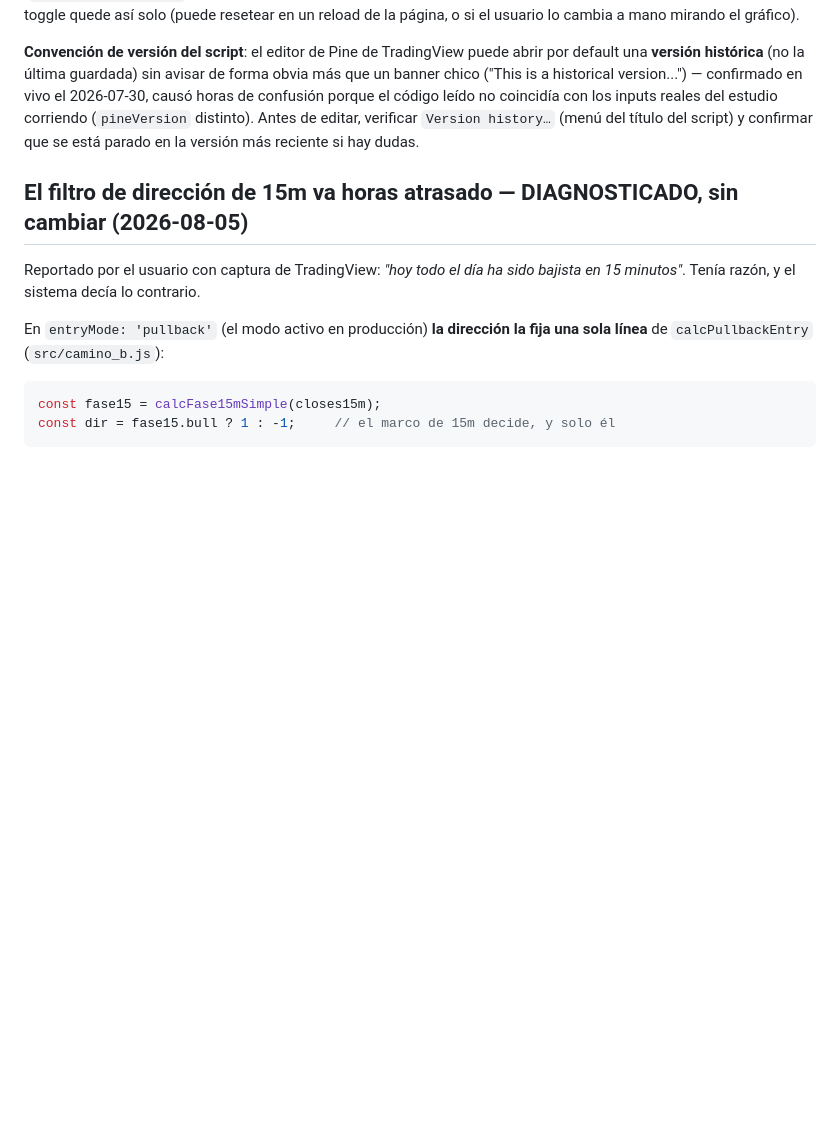
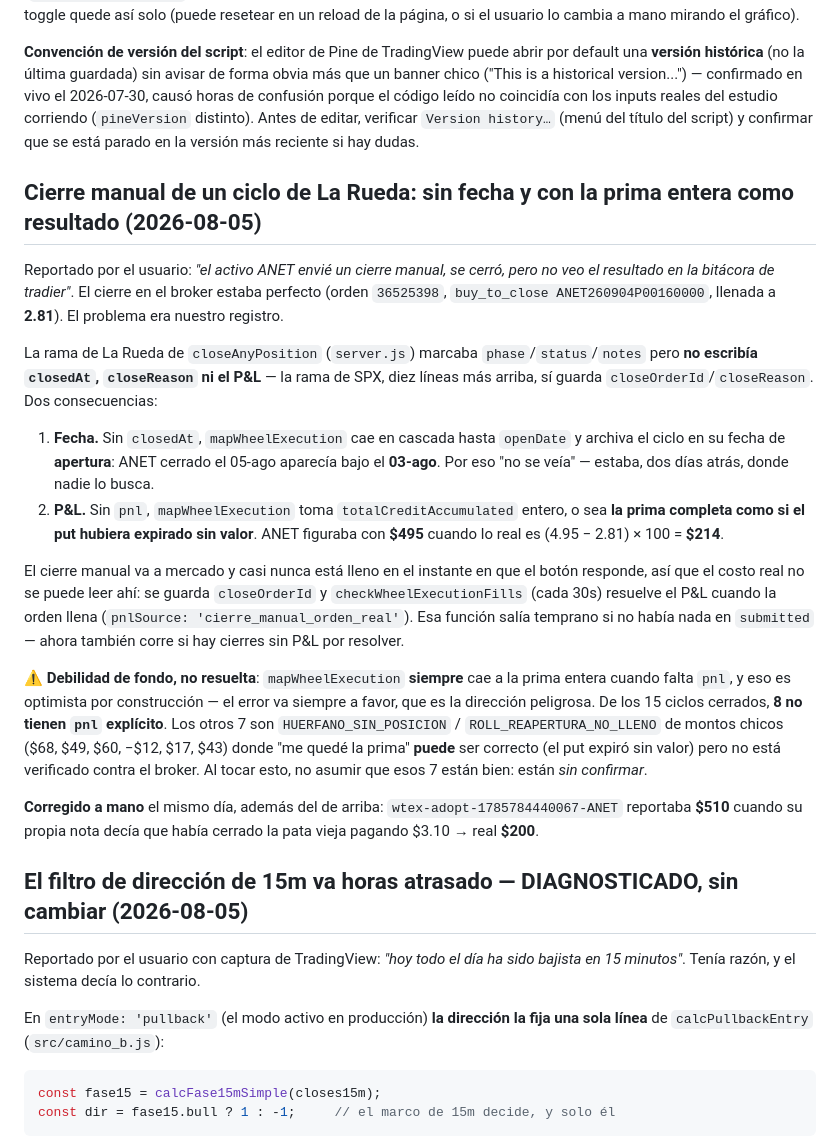
Before and after one commit to gcarvaja51/bitacora-tasty, a Markdown page: CLAUDE.md, the part around the change. Rendered like a GitHub page; blank space fills up the shorter version.

Commit message:
Documentar el cierre manual de la Rueda sin fecha ni P&L
Co-Authored-By: Claude Opus 5 (1M context) <noreply@anthropic.com>
Claude-Session: https://claude.ai/code/session_01T4YtbBeDp4UBdUwYfc1AG3

```diff
--- a/CLAUDE.md
+++ b/CLAUDE.md
@@ -1811,6 +1811,42 @@ con los inputs reales del estudio corriendo (`pineVersion` distinto). Antes de
 editar, verificar `Version history…` (menú del título del script) y confirmar que
 se está parado en la versión más reciente si hay dudas.
 
+## Cierre manual de un ciclo de La Rueda: sin fecha y con la prima entera como resultado (2026-08-05)
+
+Reportado por el usuario: *"el activo ANET envié un cierre manual, se cerró, pero no veo el
+resultado en la bitácora de tradier"*. El cierre en el broker estaba perfecto (orden
+`36525398`, `buy_to_close ANET260904P00160000`, llenada a **2.81**). El problema era nuestro
+registro.
+
+La rama de La Rueda de `closeAnyPosition` (`server.js`) marcaba `phase`/`status`/`notes` pero
+**no escribía `closedAt`, `closeReason` ni el P&L** — la rama de SPX, diez líneas más arriba,
+sí guarda `closeOrderId`/`closeReason`. Dos consecuencias:
+
+1. **Fecha.** Sin `closedAt`, `mapWheelExecution` cae en cascada hasta `openDate` y archiva el
+   ciclo en su fecha de **apertura**: ANET cerrado el 05-ago aparecía bajo el **03-ago**. Por
+   eso "no se veía" — estaba, dos días atrás, donde nadie lo busca.
+2. **P&L.** Sin `pnl`, `mapWheelExecution` toma `totalCreditAccumulated` entero, o sea **la
+   prima completa como si el put hubiera expirado sin valor**. ANET figuraba con **$495**
+   cuando lo real es (4.95 − 2.81) × 100 = **$214**.
+
+El cierre manual va a mercado y casi nunca está lleno en el instante en que el botón responde,
+así que el costo real no se puede leer ahí: se guarda `closeOrderId` y
+`checkWheelExecutionFills` (cada 30s) resuelve el P&L cuando la orden llena
+(`pnlSource: 'cierre_manual_orden_real'`). Esa función salía temprano si no había nada en
+`submitted` — ahora también corre si hay cierres sin P&L por resolver.
+
+⚠️ **Debilidad de fondo, no resuelta**: `mapWheelExecution` **siempre** cae a la prima entera
+cuando falta `pnl`, y eso es optimista por construcción — el error va siempre a favor, que es
+la dirección peligrosa. De los 15 ciclos cerrados, **8 no tienen `pnl` explícito**. Los otros 7
+son `HUERFANO_SIN_POSICION` / `ROLL_REAPERTURA_NO_LLENO` de montos chicos ($68, $49, $60, −$12,
+$17, $43) donde "me quedé la prima" **puede** ser correcto (el put expiró sin valor) pero no
+está verificado contra el broker. Al tocar esto, no asumir que esos 7 están bien: están
+*sin confirmar*.
+
+**Corregido a mano** el mismo día, además del de arriba: `wtex-adopt-1785784440067-ANET`
+reportaba **$510** cuando su propia nota decía que había cerrado la pata vieja pagando $3.10 →
+real **$200**.
+
 ## El filtro de dirección de 15m va horas atrasado — DIAGNOSTICADO, sin cambiar (2026-08-05)
 
 Reportado por el usuario con captura de TradingView: *"hoy todo el día ha sido bajista en 15
```
